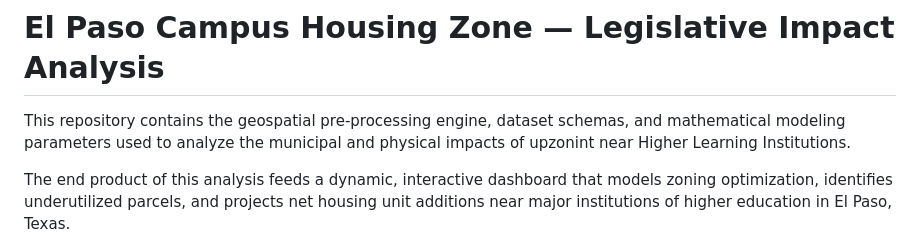
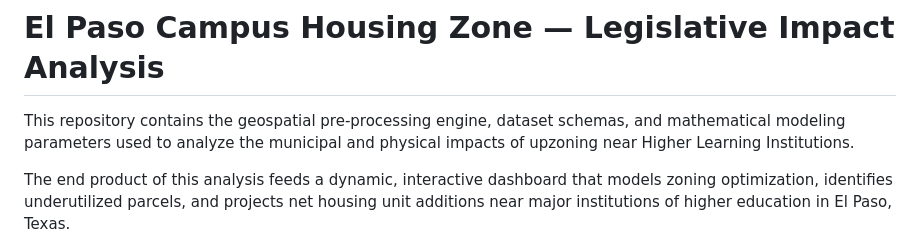
Before and after one commit to hoffmanap/campushousing, a Markdown page: README.md, the part around the change. Rendered like a GitHub page.

```diff
--- a/README.md
+++ b/README.md
@@ -1,6 +1,6 @@
 # El Paso Campus Housing Zone — Legislative Impact Analysis
 
-This repository contains the geospatial pre-processing engine, dataset schemas, and mathematical modeling parameters used to analyze the municipal and physical impacts of upzonint near Higher Learning Institutions.
+This repository contains the geospatial pre-processing engine, dataset schemas, and mathematical modeling parameters used to analyze the municipal and physical impacts of upzoning near Higher Learning Institutions.
 
 The end product of this analysis feeds a dynamic, interactive dashboard that models zoning optimization, identifies underutilized parcels, and projects net housing unit additions near major institutions of higher education in El Paso, Texas.
 
```
